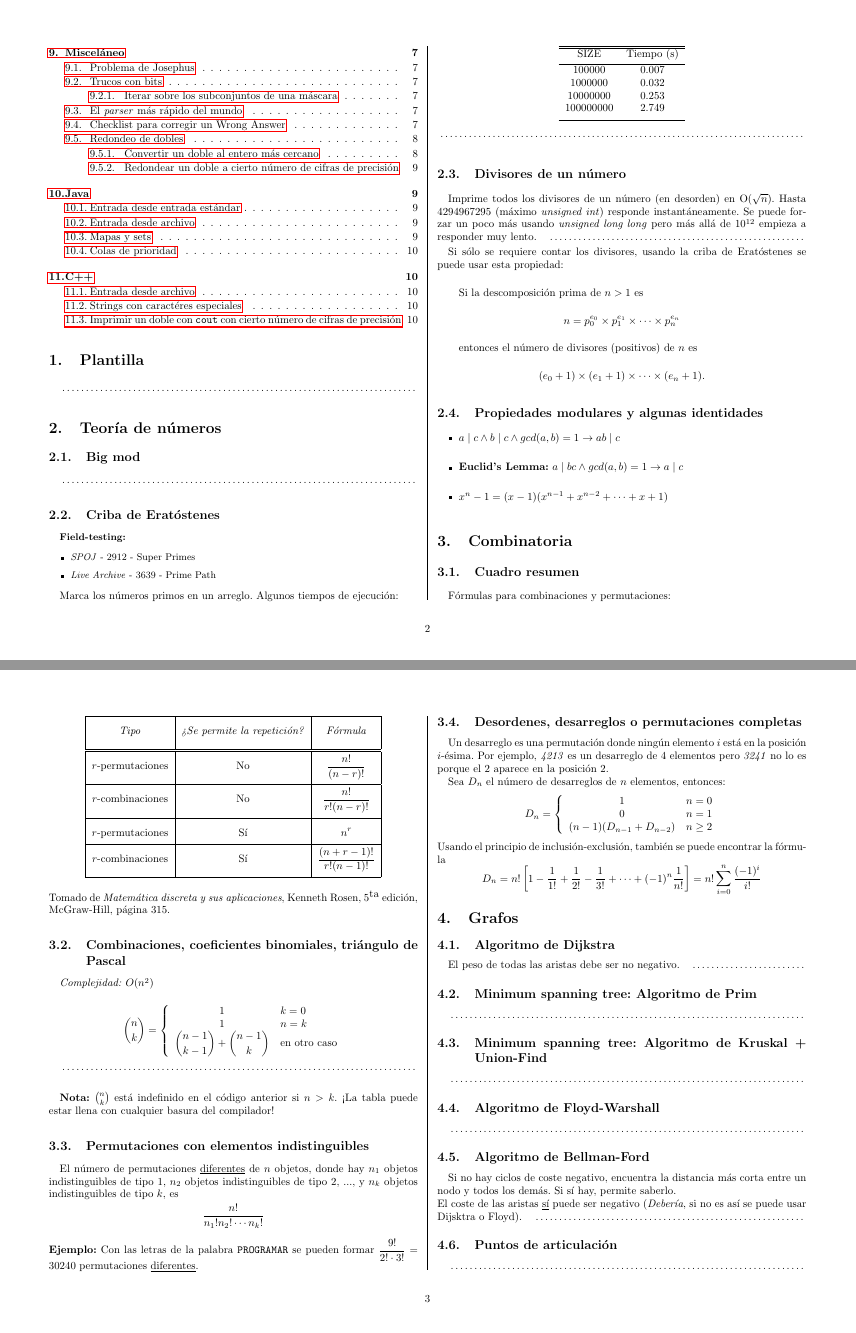
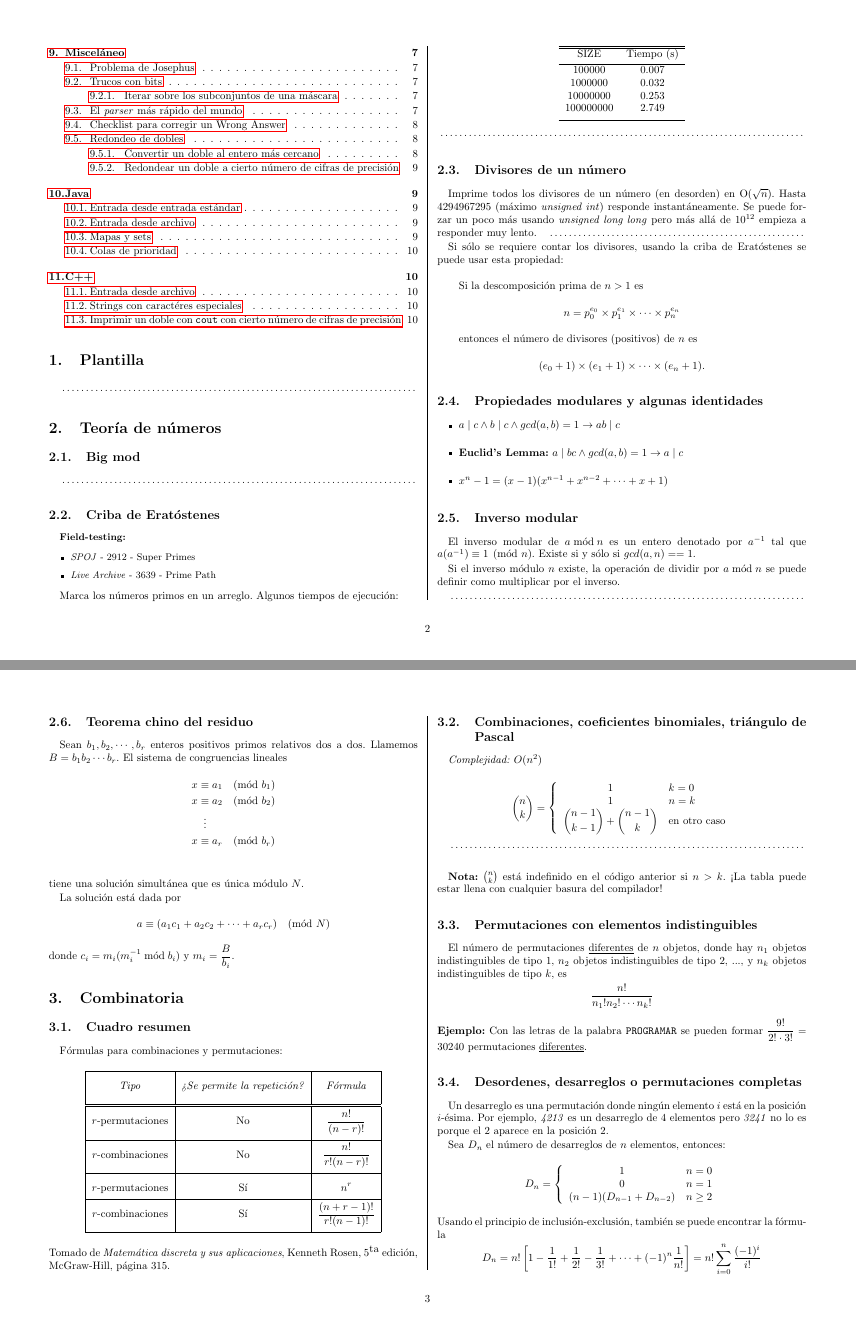
Before and after one commit to nhocki/notebook, a LaTeX document (manual.tex): pages 2 and 3 of 10, joined at a grey line. Compiled offline with pdfLaTeX.

Commit message:
Some number theory stuff.

```diff
--- a/manual.tex
+++ b/manual.tex
@@ -6,6 +6,7 @@
 \usepackage{listings}
 \usepackage[usenames,dvipsnames]{color}
 \usepackage{amsmath}
+\usepackage{calc}
 \usepackage{verbatim}
 \usepackage{hyperref}
 \usepackage{color}
@@ -84,6 +85,29 @@ Si la descomposición prima de $n > 1$ es $$n = p_0^{e_0} \times p_1^{e_1} \time
   \item \textbf{Euclid's Lemma:}  $ a \mid bc \land gcd(a, b) = 1 \rightarrow a \mid c $
   \item $ x^n - 1 = (x - 1)(x^{n - 1} + x^{n - 2} + \cdots + x + 1) $
 \end{itemize}
+
+\subsection{Inverso modular}
+
+El inverso modular de $a \bmod{n}$ es un entero denotado por $a^{-1}$ tal que $a (a^{-1}) \equiv 1 \pmod{n}$. Existe si y sólo si $gcd(a, n) == 1$.
+
+Si el inverso módulo $n$ existe, la operación de dividir por $a \bmod{n}$ se puede definir como multiplicar por el inverso.
+
+\codigofuente{./src/teoria_de_numeros/inverso_modular.cpp}
+
+\subsection{Teorema chino del residuo}
+
+Sean $b_1, b_2, \cdots, b_{r}$ enteros positivos primos relativos dos a dos. Llamemos $B = b_1 b_2 \cdots b_r$. El sistema de congruencias lineales
+\begin{align*}
+  x & \equiv a_1 \pmod{b_1} \\
+  x & \equiv  a_2 \pmod{b_2} \\
+    & \mathrel{\makebox[\widthof{=}]{\vdots}} \\
+  x & \equiv  a_r \pmod{b_r} \\
+\end{align*}
+tiene una solución simultánea que es única módulo $N$.
+
+La solución está dada por
+$$ a \equiv (a_1 c_1 + a_2 c_2 + \cdots + a_{r} c_{r}) \pmod{N} $$
+donde $c_i = m_i (m_i^{-1} \bmod{b_i})$ y $m_i = \dfrac{B}{b_i}$.
 
 \section{Combinatoria}
 \subsection{Cuadro resumen}
```
Also changed, not shown: manual.pdf, 1 other file.
